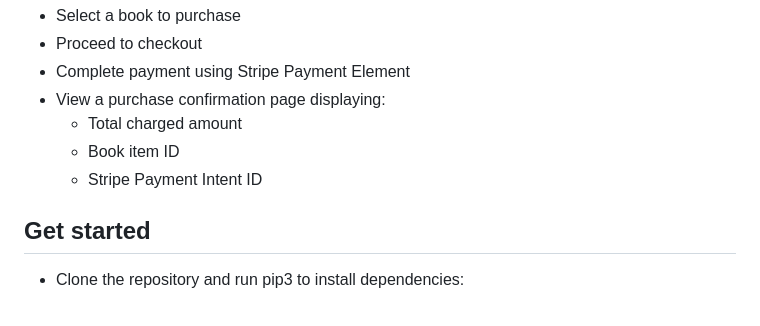
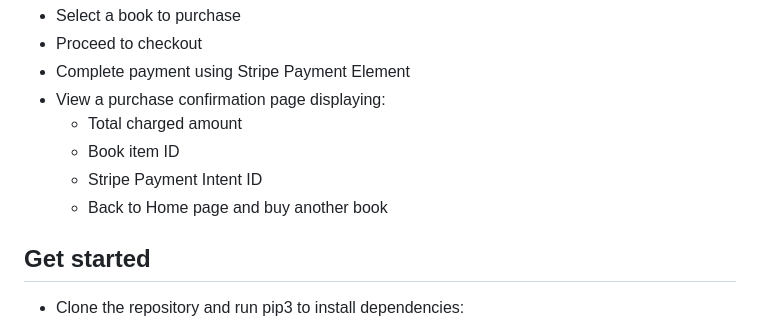
Before and after one commit to jessiedeng-bit/jessie-written-project, a Markdown page: README.md, the part around the change. Rendered like a GitHub page.

```diff
--- a/README.md
+++ b/README.md
@@ -12,6 +12,7 @@ Users can:
   - Total charged amount
   - Book item ID
   - Stripe Payment Intent ID
+  - Back to Home page and buy another book
 
 
 ## Get started
```
